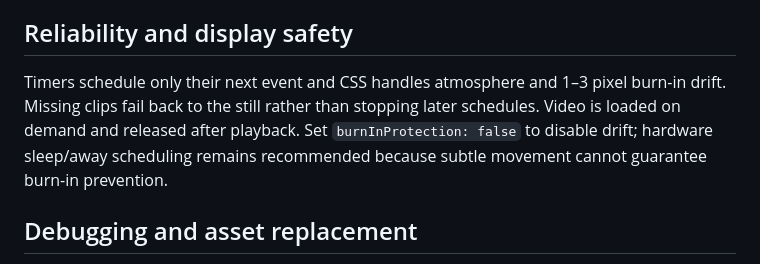
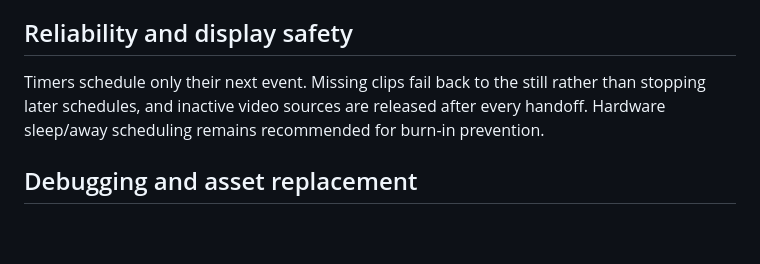
Before and after one commit to AndrewME89/living-raven-portrait, a Markdown page: README.md, the part around the change. Drawn GitHub-style; blank space fills up the shorter version.

```diff
--- a/README.md
+++ b/README.md
@@ -98,7 +98,7 @@ Silk may suspend a background tab or reclaim it under memory pressure, and Fire
 
 ## Reliability and display safety
 
-Timers schedule only their next event and CSS handles atmosphere and 1–3 pixel burn-in drift. Missing clips fail back to the still rather than stopping later schedules. Video is loaded on demand and released after playback. Set `burnInProtection: false` to disable drift; hardware sleep/away scheduling remains recommended because subtle movement cannot guarantee burn-in prevention.
+Timers schedule only their next event. Missing clips fail back to the still rather than stopping later schedules, and inactive video sources are released after every handoff. Hardware sleep/away scheduling remains recommended for burn-in prevention.
 
 ## Debugging and asset replacement
 
```
